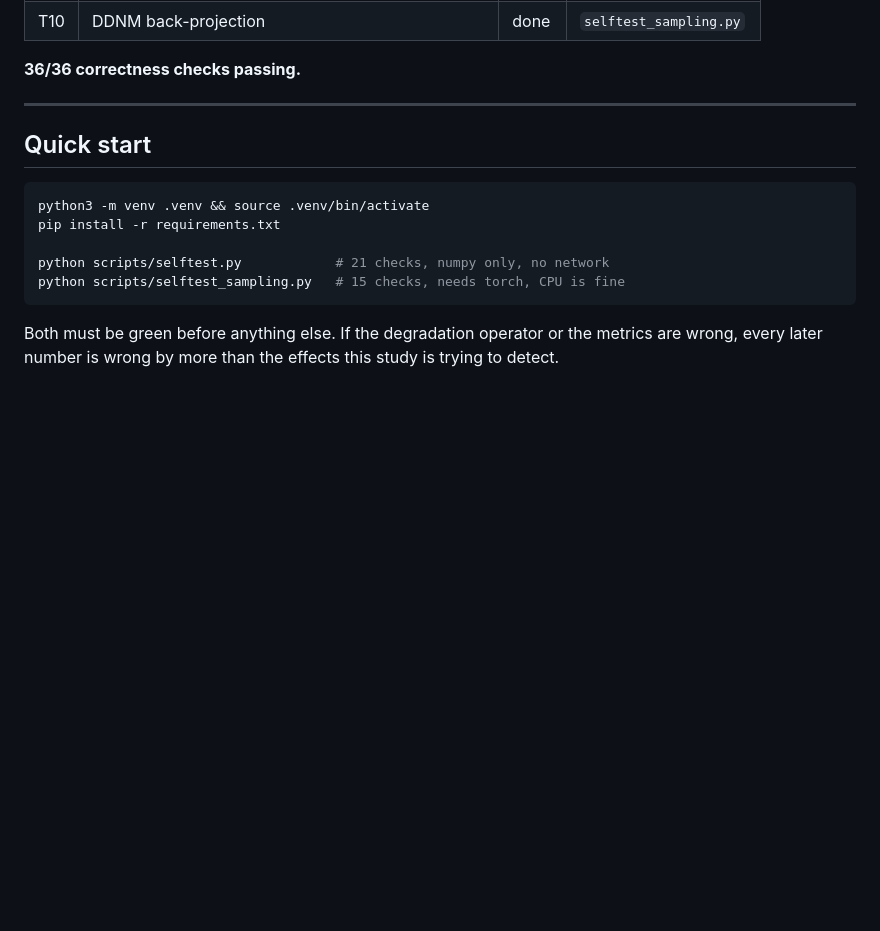
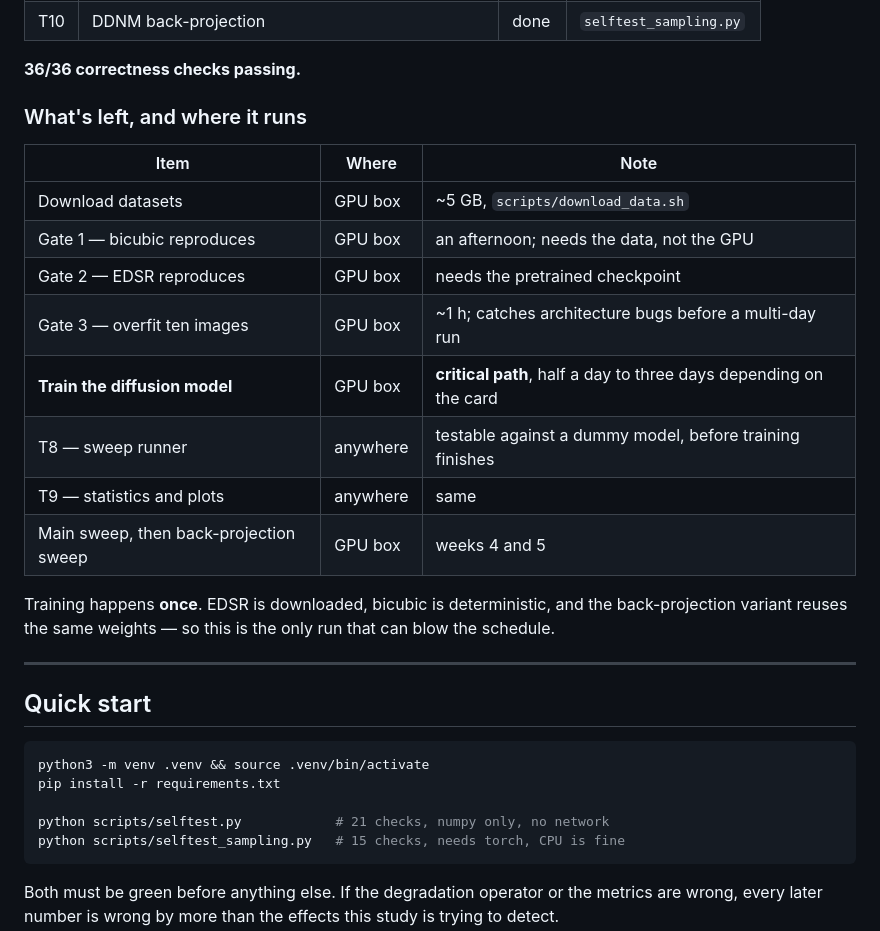
Before and after one commit to shambhavi12001/ImageRestorationDM, a Markdown page: README.md, the part around one of its changes. GitHub-like rendering; blank space fills up the shorter version.

```diff
--- a/README.md
+++ b/README.md
@@ -27,6 +27,23 @@ run is the critical path.
 | T10 | DDNM back-projection | done | `selftest_sampling.py` |
 
 **36/36 correctness checks passing.**
+
+### What's left, and where it runs
+
+| Item | Where | Note |
+|---|---|---|
+| Download datasets | GPU box | ~5 GB, `scripts/download_data.sh` |
+| Gate 1 — bicubic reproduces | GPU box | an afternoon; needs the data, not the GPU |
+| Gate 2 — EDSR reproduces | GPU box | needs the pretrained checkpoint |
+| Gate 3 — overfit ten images | GPU box | ~1 h; catches architecture bugs before a multi-day run |
+| **Train the diffusion model** | GPU box | **critical path**, half a day to three days depending on the card |
+| T8 — sweep runner | anywhere | testable against a dummy model, before training finishes |
+| T9 — statistics and plots | anywhere | same |
+| Main sweep, then back-projection sweep | GPU box | weeks 4 and 5 |
+
+Training happens **once**. EDSR is downloaded, bicubic is deterministic, and
+the back-projection variant reuses the same weights — so this is the only run
+that can blow the schedule.
 
 ---
 
```
Also changed, not shown: other parts of README.md (+28 -0 lines).
